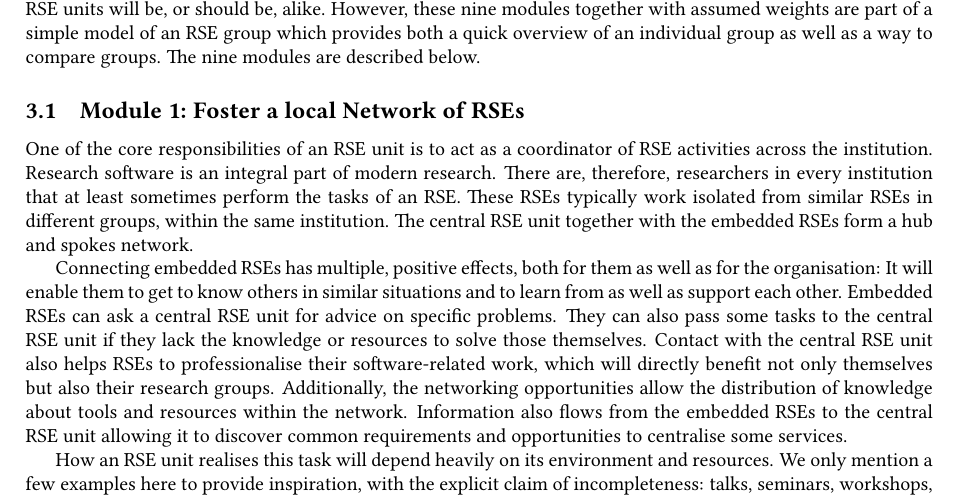
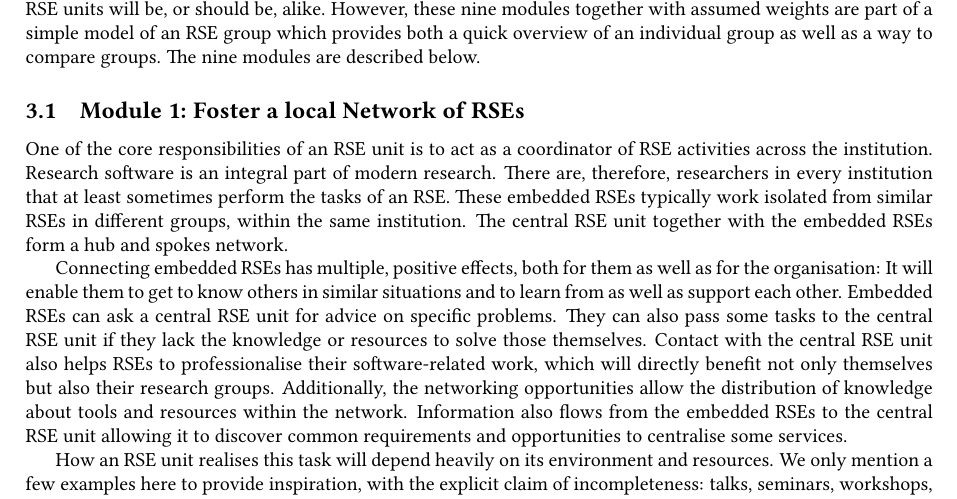
Before and after one commit to DE-RSE/2023_paper-RSE-groups, a LaTeX document (paper.tex): part of page 4 of 14, cut so that both start at the same text. Compiled offline with pdfLaTeX; a LaTeX package or settings file that is missing is left out.

Commit message:
implicitly define what we mean with embedded RSEs

```diff
--- a/paper.tex
+++ b/paper.tex
@@ -264,7 +264,7 @@ The nine modules are described below.
 One of the core responsibilities of an RSE unit is to act as a coordinator of RSE activities across the institution.
 Research software is an integral part of modern research.
 There are, therefore, researchers in every institution that at least sometimes perform the tasks of an RSE.
-These RSEs typically work isolated from similar RSEs in different groups, within the same institution.
+These embedded RSEs typically work isolated from similar RSEs in different groups, within the same institution.
 The central RSE unit together with the embedded RSEs form a hub and spokes network.
 
 Connecting embedded RSEs has multiple, positive effects, both for them as well as for the organisation:
```
